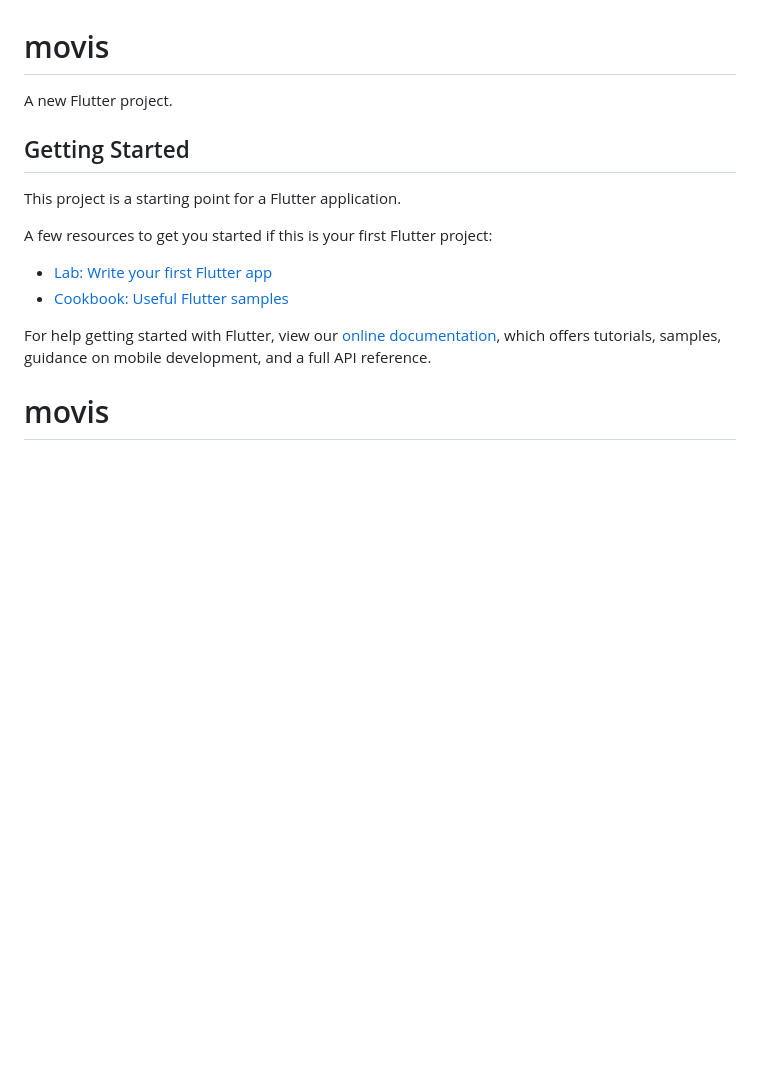
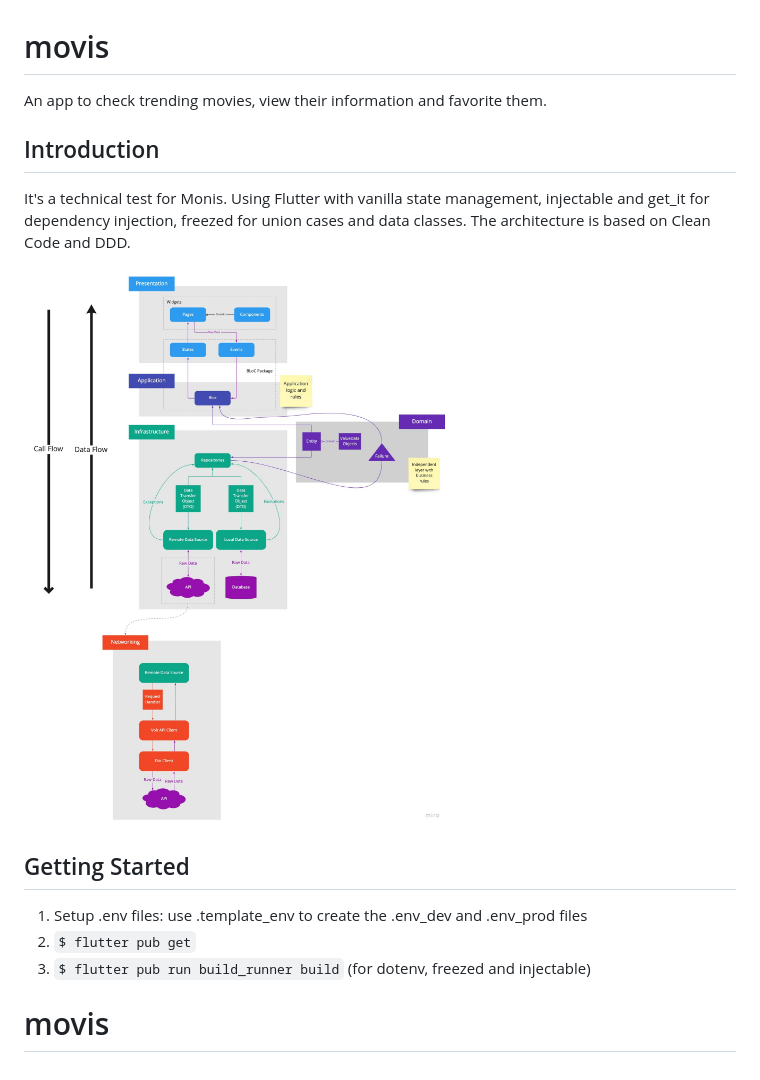
Before and after one commit to mateus-freitas/movis, a Markdown page: README.md, the part around the change. Rendered like a GitHub page; pictures changed too: app_architecture_readme.jpg (added); blank space fills up the shorter version.

```diff
--- a/README.md
+++ b/README.md
@@ -1,17 +1,19 @@
 # movis
 
-A new Flutter project.
+An app to check trending movies, view their information and favorite them.
+
+## Introduction
+
+It's a technical test for Monis.
+Using Flutter with vanilla state management, injectable and get_it for dependency injection, freezed for union cases and data classes.
+The architecture is based on Clean Code and DDD.
+
+![App architecture](app_architecture_readme.jpg)
 
 ## Getting Started
 
-This project is a starting point for a Flutter application.
+1. Setup .env files: use .template_env to create the .env_dev and .env_prod files
+2. `$ flutter pub get`
+3. `$ flutter pub run build_runner build` (for dotenv, freezed and injectable)
 
-A few resources to get you started if this is your first Flutter project:
-
-- [Lab: Write your first Flutter app](https://flutter.dev/docs/get-started/codelab)
-- [Cookbook: Useful Flutter samples](https://flutter.dev/docs/cookbook)
-
-For help getting started with Flutter, view our
-[online documentation](https://flutter.dev/docs), which offers tutorials,
-samples, guidance on mobile development, and a full API reference.
 # movis
```
Also changed, not shown: 2 other files.
